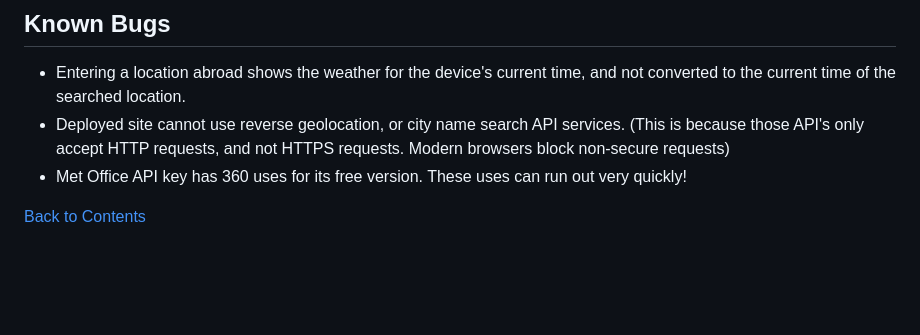
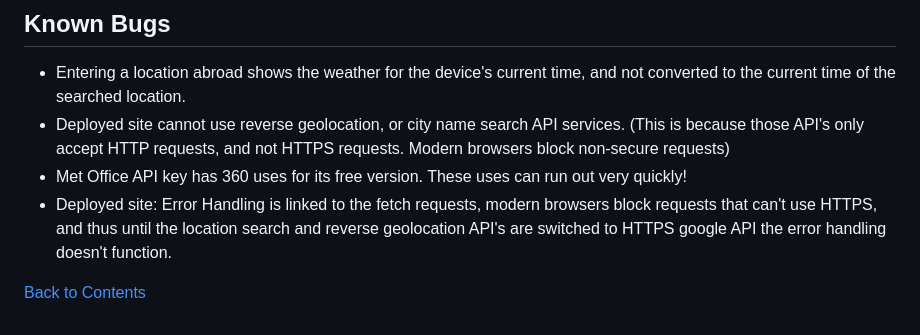
Before and after one commit to MathewIsherwood/WeatherToGo, a Markdown page: README.md, the part around the change. Drawn GitHub-style; blank space fills up the shorter version.

Commit message:
Update README.md
UPDATE: Deployed site error handling doesn't function due to existing API's, switch to google apis

```diff
--- a/README.md
+++ b/README.md
@@ -257,5 +257,6 @@ https://jsvalidator.com/
 - Entering a location abroad shows the weather for the device's current time, and not converted to the current time of the searched location.
 - Deployed site cannot use reverse geolocation, or city name search API services. (This is because those API's only accept HTTP requests, and not HTTPS requests. Modern browsers block non-secure requests)
 - Met Office API key has 360 uses for its free version. These uses can run out very quickly!
+- Deployed site: Error Handling is linked to the fetch requests, modern browsers block requests that can't use HTTPS, and thus until the location search and reverse geolocation API's are switched to HTTPS google API the error handling doesn't function.
 
 [Back to Contents](#contents)
```
